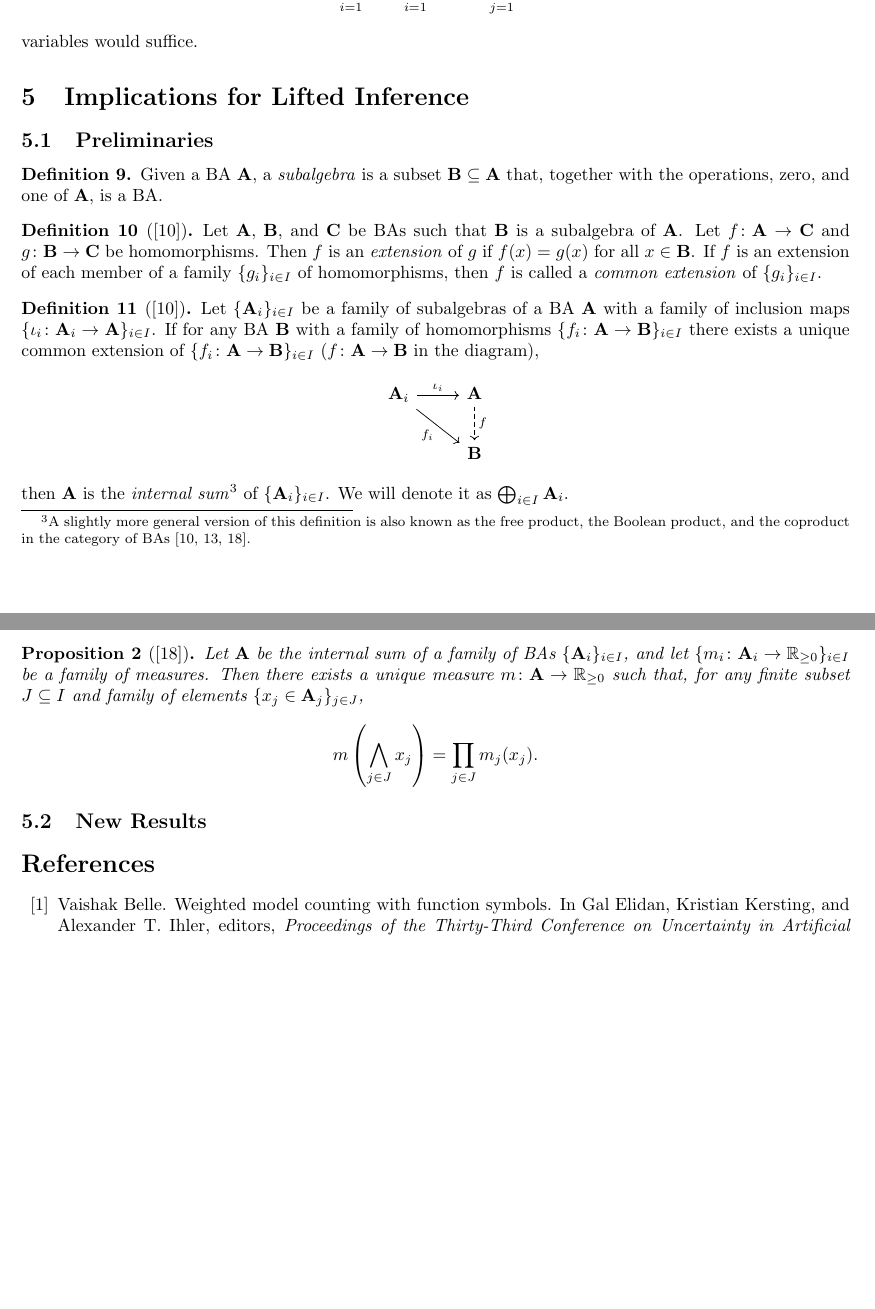
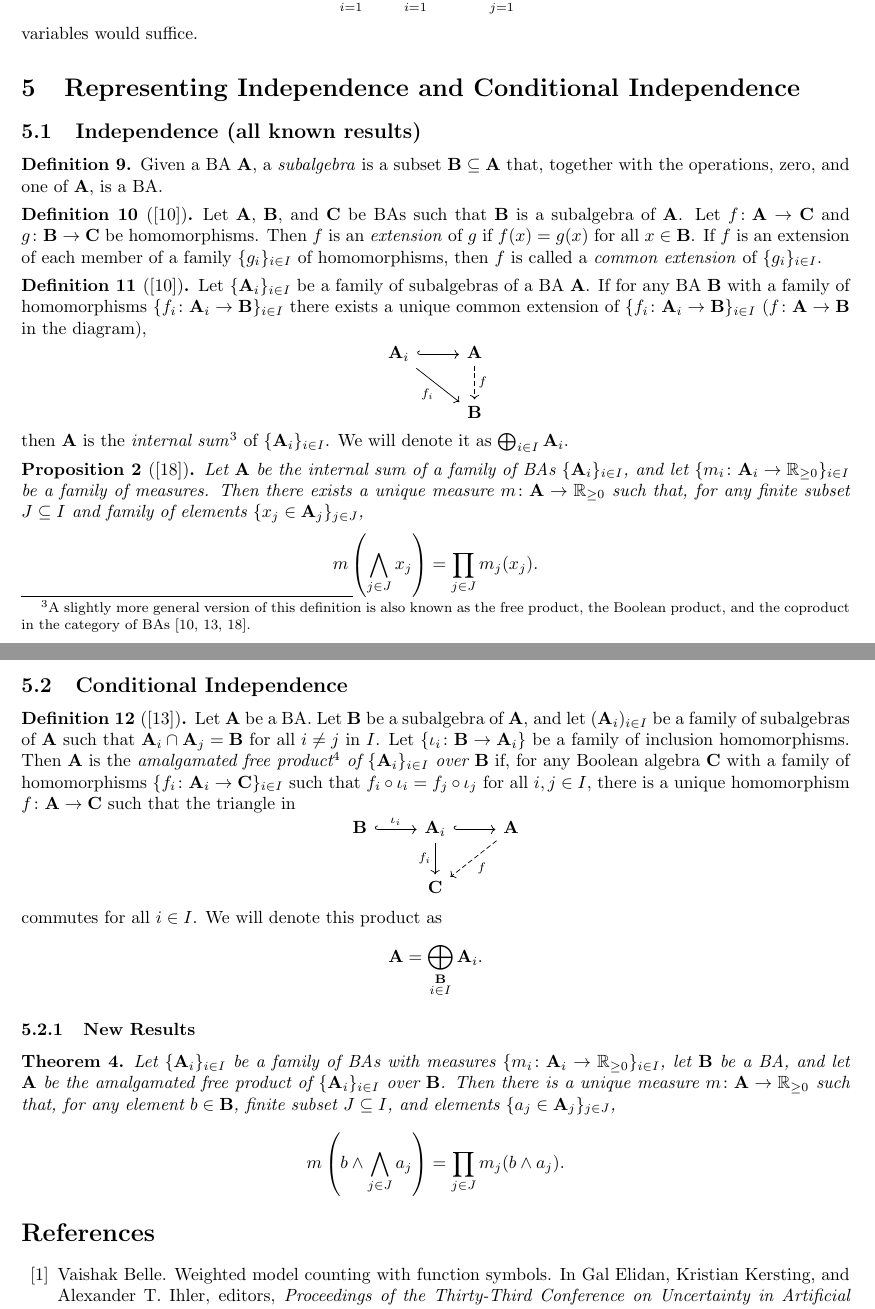
Before and after one commit to dilkas/wmc-without-parameters, a LaTeX document (paper.tex): two parts of pages 13 and 14 of 15, joined at a grey line, cut so that both start at the same text, the shorter picture padded with empty space. Compiled offline with pdfLaTeX.

Commit message:
A bit of progress

```diff
--- a/paper.tex
+++ b/paper.tex
@@ -1166,9 +1166,9 @@ variables would suffice.
 % #3: Augmented approach recovers the expressivity of (b). [This is a result,
 % although not a big one.]
 
-\section{Implications for Lifted Inference}
+\section{Representing Independence and Conditional Independence}
 
-\subsection{Preliminaries}
+\subsection{Independence (all known results)}
 
 \begin{definition}
   Given a BA $\mathbf{A}$, a \emph{subalgebra} is a subset $\mathbf{B} \subseteq
@@ -1188,14 +1188,14 @@ variables would suffice.
 
 \begin{definition}[\cite{givant2008introduction}]
   Let $\{ \mathbf{A}_i \}_{i \in I}$ be a family of subalgebras of a BA
-  $\mathbf{A}$ with a family of inclusion maps $\{ \iota_i\colon \mathbf{A}_i
-  \to \mathbf{A} \}_{i \in I}$. If for any BA $\mathbf{B}$ with a family of
-  homomorphisms $\{ f_i\colon \mathbf{A} \to \mathbf{B} \}_{i \in I}$ there
-  exists a unique common extension of $\{ f_i\colon \mathbf{A} \to \mathbf{B}
-  \}_{i \in I}$ ($f\colon \mathbf{A} \to \mathbf{B}$ in the diagram),
+  $\mathbf{A}$. If for any BA $\mathbf{B}$ with a family of homomorphisms $\{
+  f_i\colon \mathbf{A}_i \to \mathbf{B} \}_{i \in I}$ there exists a unique
+  common extension of $\{ f_i\colon \mathbf{A}_i \to \mathbf{B} \}_{i \in I}$
+  ($f\colon \mathbf{A} \to \mathbf{B}$ in the diagram),
   \[
     \begin{tikzcd}
-      \mathbf{A}_i \arrow{r}{\iota_i} \arrow{rd}[swap]{f_i} & \mathbf{A} \arrow[d,dashed,"f"] \\
+      \mathbf{A}_i \ar[r,hookrightarrow] \arrow{rd}[swap]{f_i} & \mathbf{A}
+      \arrow[d,dashed,"f"] \\
       & \mathbf{B}
     \end{tikzcd}
   \]
@@ -1217,11 +1217,52 @@ variables would suffice.
     m \left( \bigwedge_{j \in J} x_j \right) = \prod_{j \in J} m_j(x_j).
   \]
 \end{proposition}
-% TODO: this suggest a new rule for lifted inference.
 
-\subsection{New Results}
+\subsection{Conditional Independence}
+
+\begin{definition}[\cite{koppelberg1989handbook}]
+  Let $\mathbf{A}$ be a BA. Let $\mathbf{B}$ be a subalgebra of $\mathbf{A}$,
+  and let $(\mathbf{A}_i)_{i \in I}$ be a family of subalgebras of $\mathbf{A}$
+  such that $\mathbf{A}_i \cap \mathbf{A}_j = \mathbf{B}$ for all $i \ne j$ in
+  $I$. Let $\{ \iota_i \colon \mathbf{B} \to \mathbf{A}_i \}$ be a family of
+  inclusion homomorphisms. Then $\mathbf{A}$ is the \emph{amalgamated free
+    product\footnote{Also known as a (wide) pushout in the category of BAs.} of
+    $\{\mathbf{A}_{i} \}_{i \in I}$ over $\mathbf{B}$} if, for any Boolean
+  algebra $\mathbf{C}$ with a family of homomorphisms $\{ f_i\colon \mathbf{A}_i
+  \to \mathbf{C} \}_{i \in I}$ such that $f_i \circ \iota_i = f_j \circ \iota_j$
+  for all $i, j \in I$, there is a unique homomorphism $f\colon \mathbf{A} \to
+  \mathbf{C}$ such that the triangle in
+  \[
+    \begin{tikzcd}
+      \mathbf{B} \ar[r,hookrightarrow,"\iota_i"] & \mathbf{A}_i
+      \ar[r,hookrightarrow] \ar[d,swap,"f_i"] & \mathbf{A} \ar[ld,dashed,"f"] \\
+      & \mathbf{C}
+    \end{tikzcd}
+  \]
+  commutes for all $i \in I$. We will denote this product as
+  \[
+    \mathbf{A} = \bigoplus_{\substack{\mathbf{B}\\ i \in I}} \mathbf{A}_i.
+  \]
+\end{definition}
+
+\subsubsection{New Results}
+
+\begin{theorem}
+  Let $\{ \mathbf{A}_i \}_{i \in I}$ be a family of BAs with measures $\{
+  m_i\colon \mathbf{A}_i \to \mathbb{R}_{\ge 0} \}_{i \in I}$, let $\mathbf{B}$
+  be a BA, and let $\mathbf{A}$ be the amalgamated free product of $\{
+  \mathbf{A}_i \}_{i \in I}$ over $\mathbf{B}$. Then there is a unique measure
+  $m\colon \mathbf{A} \to \mathbb{R}_{\ge 0}$ such that, for any element $b \in
+  \mathbf{B}$, finite subset $J \subseteq I$, and elements $\{ a_j \in
+  \mathbf{A}_j \}_{j \in J}$,
+  \[
+    m \left(b \land \bigwedge_{j \in J} a_j \right) = \prod_{j \in J} m_j(b
+    \land a_j).
+  \]
+\end{theorem}
 
 \bibliographystyle{plain}
 \bibliography{paper}
+% TODO: curly brackets or parentheses for families? Maybe curly brackets
 
 \end{document}
```
Also changed, not shown: paper.pdf.
